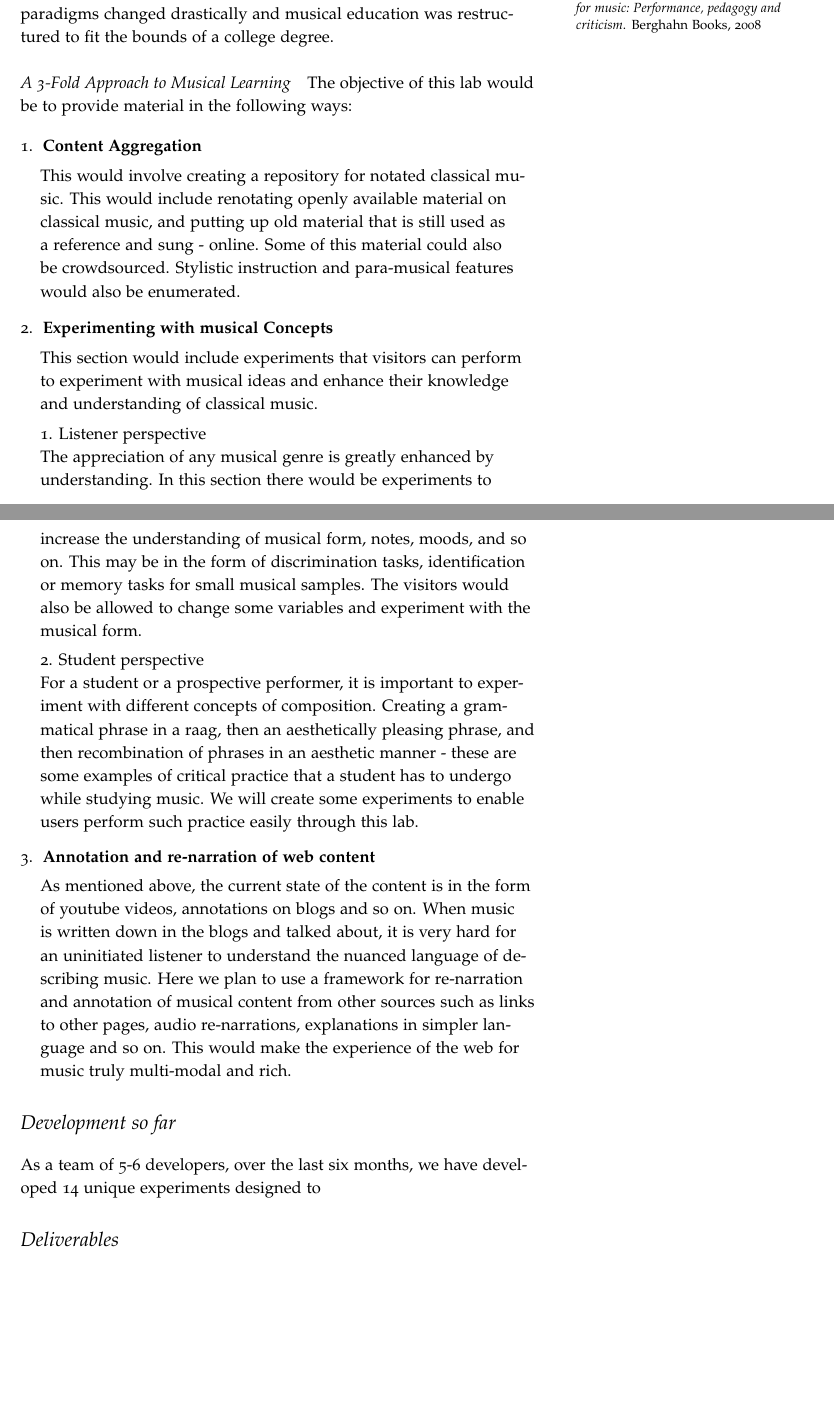
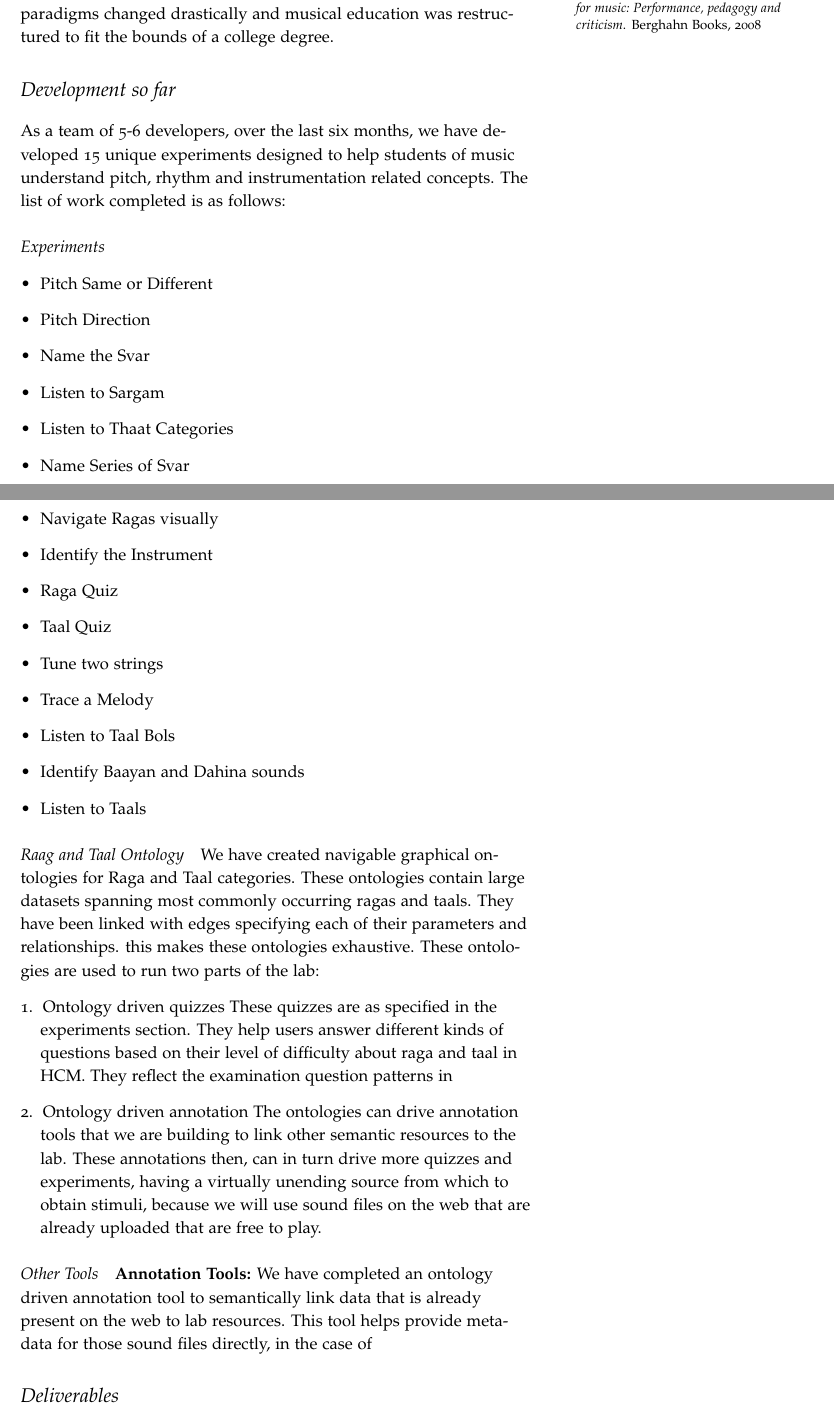
Before and after one commit to shockmonger/vlabs_proposaldraft, a LaTeX document (Proposal Draft 1.tex): two parts of pages 11 and 12 of 20, joined at a grey line, cut so that both start at the same text, the shorter picture padded with empty space. The pictures show the PDF file Proposal Draft 1.pdf that the author committed with the source.

Commit message:
Need to edit Timelines now

```diff
--- a/Proposal Draft 1.tex
+++ b/Proposal Draft 1.tex
@@ -249,68 +249,46 @@ HCM traditionally evolved as an art form requiring years and years of guided pra
 
 
 
-\paragraph{A 3-Fold Approach to Musical Learning} The
-objective of this lab would be to provide material in the
-following ways:
+\section{Development so far}
+As a team of 5-6 developers, over the last six months, we have developed 15 unique experiments designed to help students of music understand pitch, rhythm and instrumentation related concepts. The list of work completed is as follows:
+\paragraph{Experiments}
+\begin{itemize}
+\item Pitch Same or Different
+\item Pitch Direction
+\item Name the Svar
+\item Listen to Sargam
+\item Listen to Thaat Categories
+\item Name Series of Svar
+\item Navigate Ragas visually
+\item Identify the Instrument
+\item Raga Quiz
+\item Taal Quiz
+\item Tune two strings
+\item Trace a Melody
+\item Listen to Taal Bols
+\item Identify Baayan and Dahina sounds
+\item Listen to Taals
+\end{itemize}
 
+\paragraph{Raag and Taal Ontology}
+We have created navigable graphical ontologies for Raga and Taal categories. These ontologies contain large datasets spanning most commonly occurring ragas and taals. They have been linked with edges specifying each of their parameters and relationships. this makes these ontologies exhaustive. These ontologies are used to run two parts of the lab:
 \begin{enumerate}
-
-\item \textbf{Content Aggregation}
-
-  This would involve creating a repository for notated
-  classical music. This would include renotating openly
-  available material on classical music, and putting up old
-  material that is still used as a reference and sung -
-  online. Some of this material could also be
-  crowdsourced. Stylistic instruction and para-musical
-  features would also be enumerated.
-
-\item \textbf{Experimenting with musical Concepts}
-
-  This section would include experiments that visitors can
-  perform to experiment with musical ideas and enhance their
-  knowledge and understanding of classical music.
-
-
-1. Listener perspective \\
-
-The appreciation of any musical genre is greatly enhanced by
-understanding. In this section there would be experiments to
-increase the understanding of musical form, notes, moods,
-and so on. This may be in the form of discrimination tasks,
-identification or memory tasks for small musical
-samples. The visitors would also be allowed to change some
-variables and experiment with the musical form.
-
-2. Student perspective\\
-
-For a student or a prospective performer, it is important to
-experiment with different concepts of composition. Creating
-a grammatical phrase in a raag, then an aesthetically
-pleasing phrase, and then recombination of phrases in an
-aesthetic manner - these are some examples of critical
-practice that a student has to undergo while studying
-music. We will create some experiments to enable users
-perform such practice easily through this lab.
-
-\item \textbf{Annotation and re-narration of web content}
-
-  As mentioned above, the current state of the content is in
-  the form of youtube videos, annotations on blogs and so
-  on. When music is written down in the blogs and talked
-  about, it is very hard for an uninitiated listener to
-  understand the nuanced language of describing music. Here
-  we plan to use a framework for re-narration and annotation
-  of musical content from other sources such as links to
-  other pages, audio re-narrations, explanations in simpler
-  language and so on. This would make the experience of the
-  web for music truly multi-modal and rich.
+\item Ontology driven quizzes
+These quizzes are as specified in the experiments section. They help users answer different kinds of questions based on their level of difficulty about raga and taal in HCM. They reflect the examination question patterns in
+\item Ontology driven annotation
+The ontologies can drive annotation tools that we are building to link other semantic resources to the lab. These annotations then, can in turn drive more quizzes and experiments, having a virtually unending source from which to obtain stimuli, because we will use sound files on the web that are already uploaded that are free to play.
 
 \end{enumerate}
 
+\paragraph{Other Tools}
+\begin{enumerate}
 
-\section{Development so far}
-As a team of 5-6 developers, over the last six months, we have developed 14 unique experiments designed to
+\item \textbf{Annotation Tools: }
+We have completed an ontology driven annotation tool to semantically link data that is already present on the web to lab resources. This tool helps provide metadata for those sound files directly, or also annotate parts of it to highlight specific notes or ornaments etc.
+
+\item \textbf{Translation Tools:}
+As explained above, translation tools have been implemented to get virtual labs for Music to be available in many different languages that we speak.
+\end{enumerate}
 
 \section{Deliverables}
 The following will be the deliverables for this project:
```
Also changed, not shown: Proposal Draft 1.pdf, Proposal Draft 1.tex (14 more changed lines), 4 other files.
